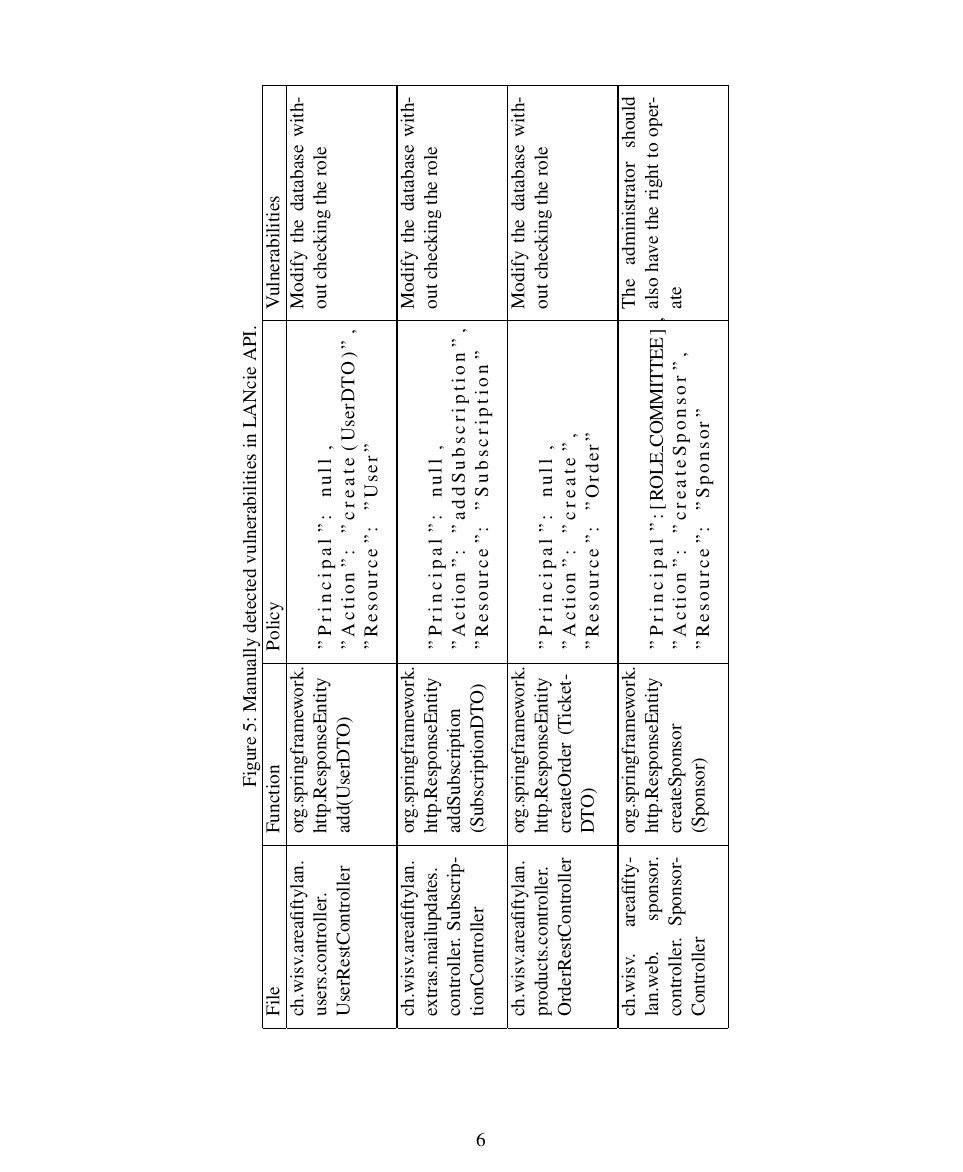
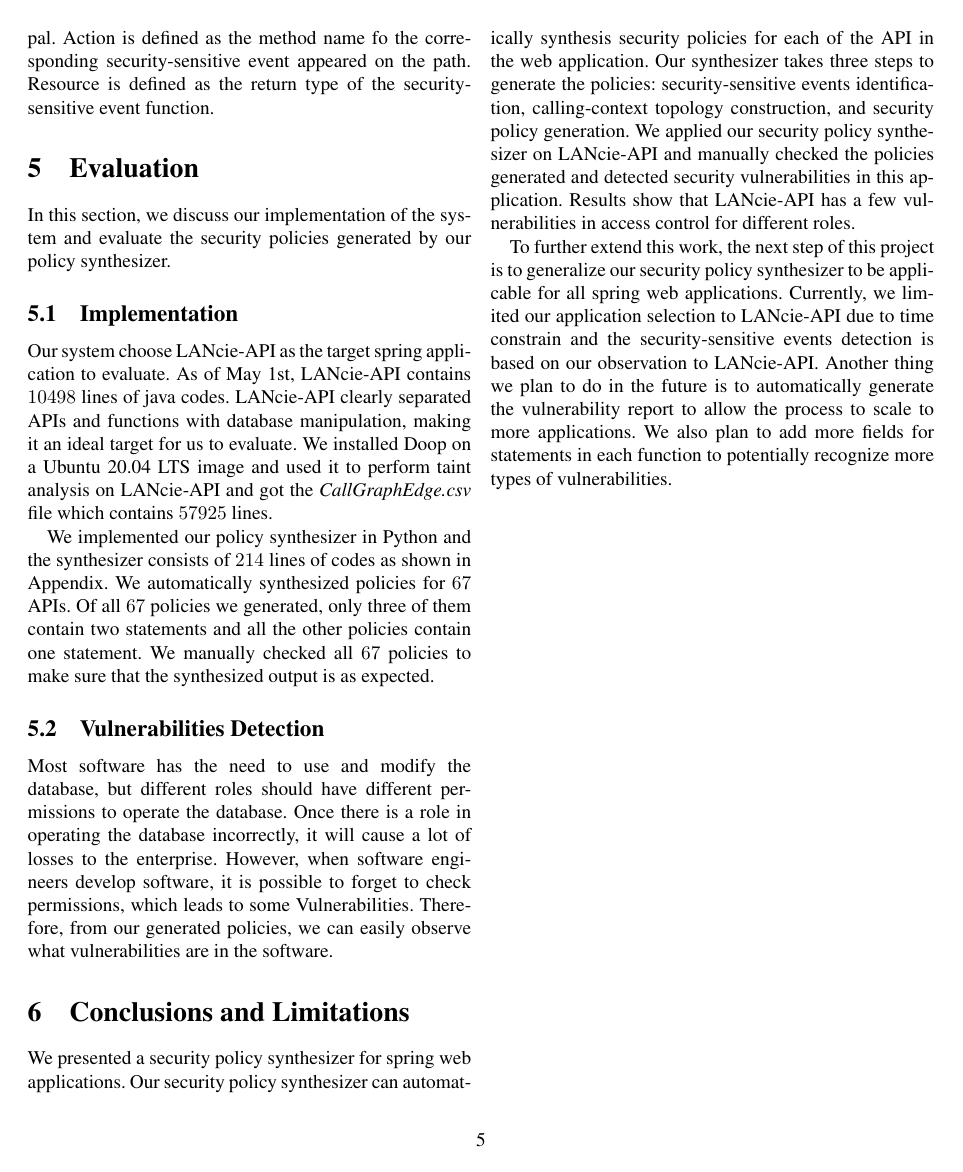
Before and after one commit to PeiyuanShen/18731_Project, a LaTeX paper (project_final.tex, which reads conclusion.tex): page 6 of 8 before the commit and page 5 of 8 after it. Compiled offline with pdfLaTeX.

Commit message:
Add conclusiton

```diff
--- /dev/null
+++ b/conclusion.tex
@@ -0,0 +1,29 @@
+\section{Conclusions and Limitations}
+
+We presented a security policy synthesizer for spring web applications.
+%
+Our security policy synthesizer can automatically synthesis security policies
+for each of the API in the web application.
+%
+Our synthesizer takes three steps to generate the policies: security-sensitive
+events identification, calling-context topology construction, and security
+policy generation.
+%
+We applied our security policy synthesizer on \lancie and manually checked the
+policies generated and detected security vulnerabilities in this application.
+%
+Results show that \lancie has a few vulnerabilities in access control for
+different roles.
+
+To further extend this work, the next step of this project is to generalize our
+security policy synthesizer to be applicable for all spring web applications.
+%
+Currently, we limited our application selection to \lancie due to time
+constrain and the security-sensitive events detection is based on our
+observation to \lancie.
+%
+Another thing we plan to do in the future is to automatically generate the
+vulnerability report to allow the process to scale to more applications.
+%
+We also plan to add more fields for statements in each function to potentially
+recognize more types of vulnerabilities.
```
Also changed, not shown: eval.tex (+2 -0 lines), project_final.tex (+2 -4 lines).
